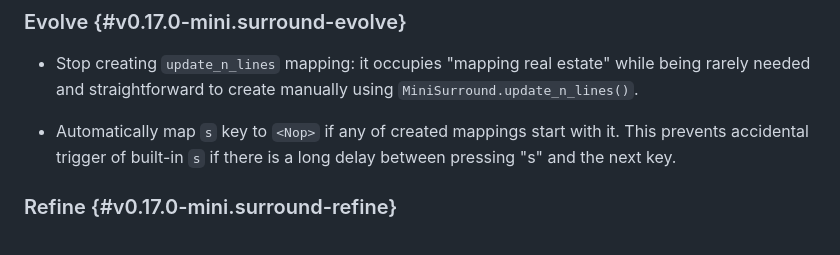
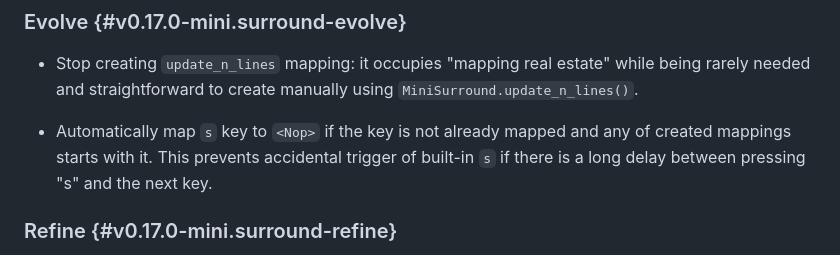
Before and after one commit to nvim-mini/nvim-mini.org, a Markdown page: mini.nvim/CHANGELOG.md, the part around the change. GitHub-like rendering.

Commit message:
feat(mini.nvim): sync

```diff
--- a/mini.nvim/CHANGELOG.md
+++ b/mini.nvim/CHANGELOG.md
@@ -157,7 +157,7 @@ There are following change types:
 
 - Stop creating `update_n_lines` mapping: it occupies "mapping real estate" while being rarely needed and straightforward to create manually using `MiniSurround.update_n_lines()`.
 
-- Automatically map `s` key to `<Nop>` if any of created mappings start with it. This prevents accidental trigger of built-in `s` if there is a long delay between pressing "s" and the next key.
+- Automatically map `s` key to `<Nop>` if the key is not already mapped and any of created mappings starts with it. This prevents accidental trigger of built-in `s` if there is a long delay between pressing "s" and the next key.
 
 ### Refine {#v0.17.0-mini.surround-refine}
 
```
